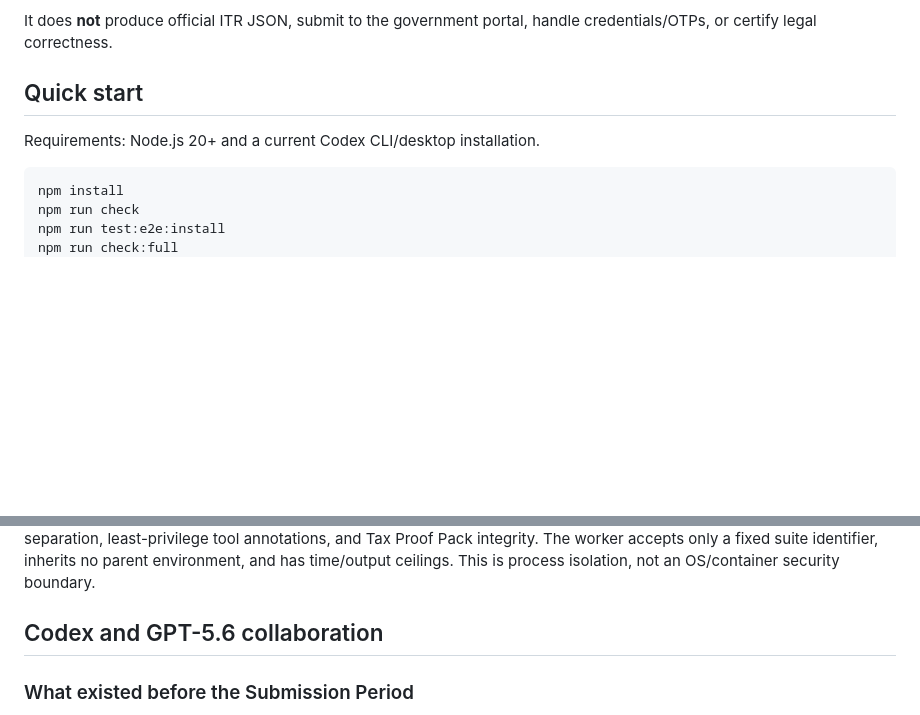
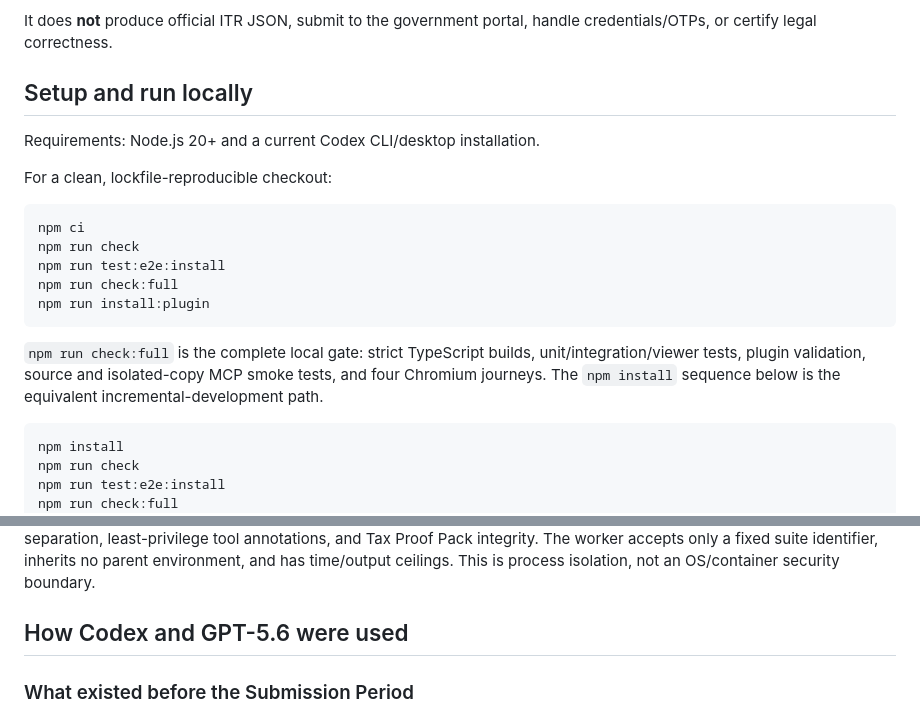
Before and after one commit to mssharatchandra/lazytax, a Markdown page: README.md, 2 parts joined by grey strips. Drawn GitHub-style; blank space fills up the shorter version.

````diff
--- a/README.md
+++ b/README.md
@@ -101,9 +101,24 @@ surfaced as review flags.
 It does **not** produce official ITR JSON, submit to the government portal,
 handle credentials/OTPs, or certify legal correctness.
 
-## Quick start
+## Setup and run locally
 
 Requirements: Node.js 20+ and a current Codex CLI/desktop installation.
+
+For a clean, lockfile-reproducible checkout:
+
+```sh
+npm ci
+npm run check
+npm run test:e2e:install
+npm run check:full
+npm run install:plugin
+```
+
+`npm run check:full` is the complete local gate: strict TypeScript builds,
+unit/integration/viewer tests, plugin validation, source and isolated-copy MCP
+smoke tests, and four Chromium journeys. The `npm install` sequence below is
+the equivalent incremental-development path.
 
 ```sh
 npm install
@@ -193,7 +237,7 @@ annotations, and Tax Proof Pack integrity. The worker accepts only a fixed suite
 identifier, inherits no parent environment, and has time/output ceilings. This
 is process isolation, not an OS/container security boundary.
 
-## Codex and GPT-5.6 collaboration
+## How Codex and GPT-5.6 were used
 
 ### What existed before the Submission Period
 
````
Also changed, not shown: other parts of README.md (+65 -8 lines).
